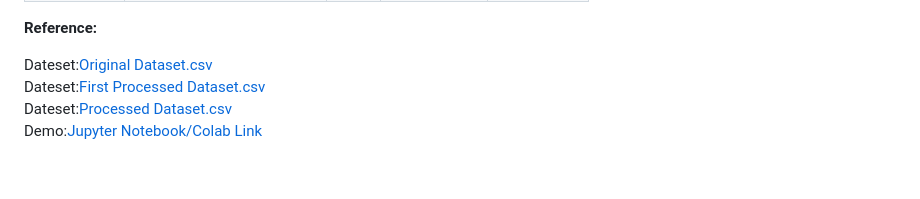
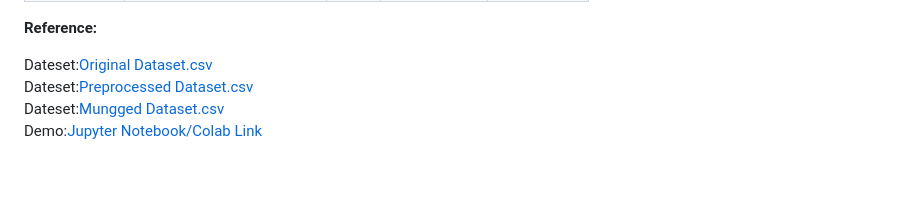
Before and after one commit to bdfd/Section6.Project01-Car-Price-Predictor, a Markdown page: README.md, the part around the change. Drawn GitHub-style.

```diff
--- a/README.md
+++ b/README.md
@@ -48,8 +48,8 @@ Predict the price for car with specially year, model, fule type and kms driven
 <!-- Resource Reference:<a href="https://github.com/rajtilakls2510/car_price_predictor"><Resource Name-Github> Github Repository Reference</a>   -->
 
 Dateset:<a href="https://raw.githubusercontent.com/bdfd/Section6.Project01-Car-Price-Predictor/main/dataset/quikr_car.csv">Original Dataset.csv</a>
-Dateset:<a href="https://raw.githubusercontent.com/bdfd/Section6.Project01-Car-Price-Predictor/main/dataset/Car_Preprocessed_Data.csv">First Processed Dataset.csv</a>
-Dateset:<a href="https://raw.githubusercontent.com/bdfd/Section6.Project01-Car-Price-Predictor/main/dataset/Car_Munging_Data.csv">Processed Dataset.csv</a>
+Dateset:<a href="https://raw.githubusercontent.com/bdfd/Section6.Project01-Car-Price-Predictor/main/dataset/Car_Preprocessed_Data.csv">Preprocessed Dataset.csv</a>
+Dateset:<a href="https://raw.githubusercontent.com/bdfd/Section6.Project01-Car-Price-Predictor/main/dataset/Car_Munging_Data.csv">Mungged Dataset.csv</a>
 Demo:<a href="https://github.com/bdfd/Section6.Project01-Car-Price-Predictor/blob/main/Car_Price_Predictor.ipynb">Jupyter Notebook/Colab Link</a>
 <!-- Train Dataset:<a href="https://raw.githubusercontent.com/bdfd/Portfolio_Project_10-Salary_Prediction/main/display%20demo/train_x.csv">Train_X.csv</a>,
 <a href="https://raw.githubusercontent.com/bdfd/Portfolio_Project_10-Salary_Prediction/main/display%20demo/train_y.csv">Train_y.csv</a>
```
